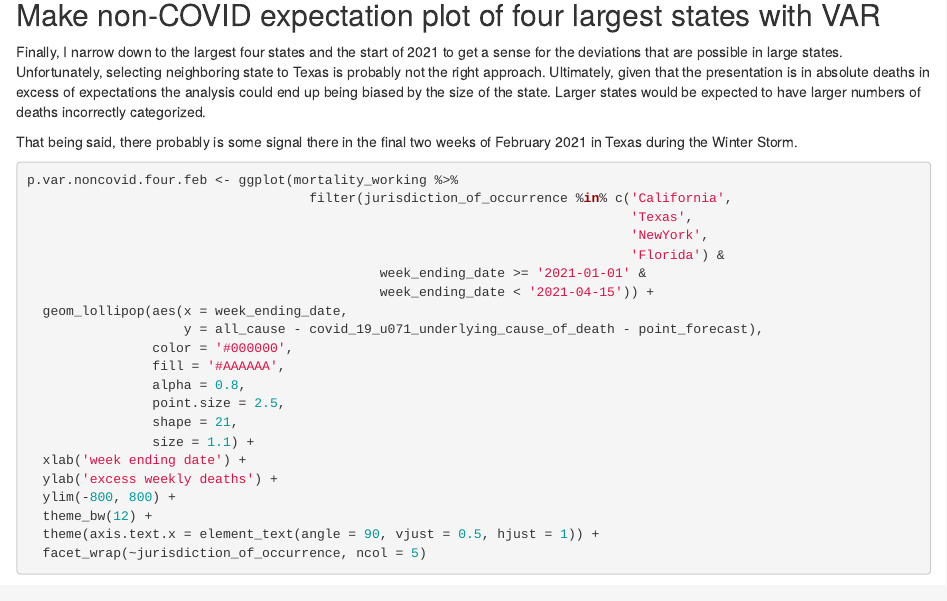
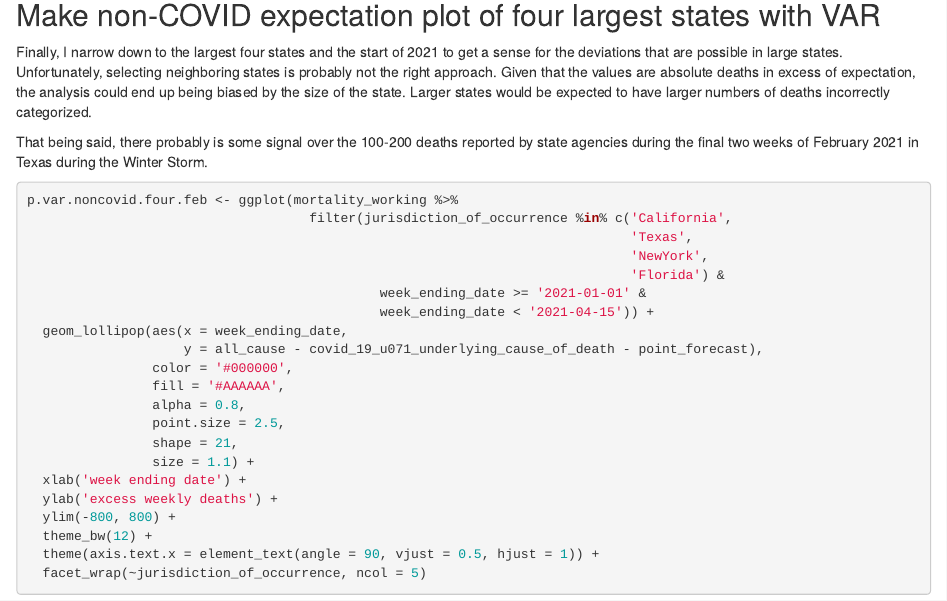
Before and after one commit to ausmeyer/TexasWinterStormDeaths, an R Markdown document (TexasExcessMortality.Rmd): the page in a window 1100 px wide, from 10560 px down. Rendered offline with R 4.5, knitr and Pandoc, with nearby package versions; some code elsewhere in the file could not run offline; column names are cleaned by a stand-in for the janitor package.

Commit message:
Proofreading.

````diff
--- a/TexasExcessMortality.Rmd
+++ b/TexasExcessMortality.Rmd
@@ -521,9 +521,9 @@ show(p.var.noncovid.feb)
 
 ## Make non-COVID expectation plot of four largest states with VAR
 
-Finally, I narrow down to the largest four states and the start of 2021 to get a sense for the deviations that are possible in large states. Unfortunately, selecting neighboring state to Texas is probably not the right approach. Ultimately, given that the presentation is in absolute deaths in excess of expectations the analysis could end up being biased by the size of the state. Larger states would be expected to have larger numbers of deaths incorrectly categorized.
+Finally, I narrow down to the largest four states and the start of 2021 to get a sense for the deviations that are possible in large states. Unfortunately, selecting neighboring states is probably not the right approach. Given that the values are absolute deaths in excess of expectation, the analysis could end up being biased by the size of the state. Larger states would be expected to have larger numbers of deaths incorrectly categorized.
 
-That being said, there probably is some signal there in the final two weeks of February 2021 in Texas during the Winter Storm.
+That being said, there probably is some signal over the 100-200 deaths reported by state agencies during the final two weeks of February 2021 in Texas during the Winter Storm.
 
 ```{r var_excess_four_feb, fig.height = 3, fig.width = 9}
 p.var.noncovid.four.feb <- ggplot(mortality_working %>%
````
